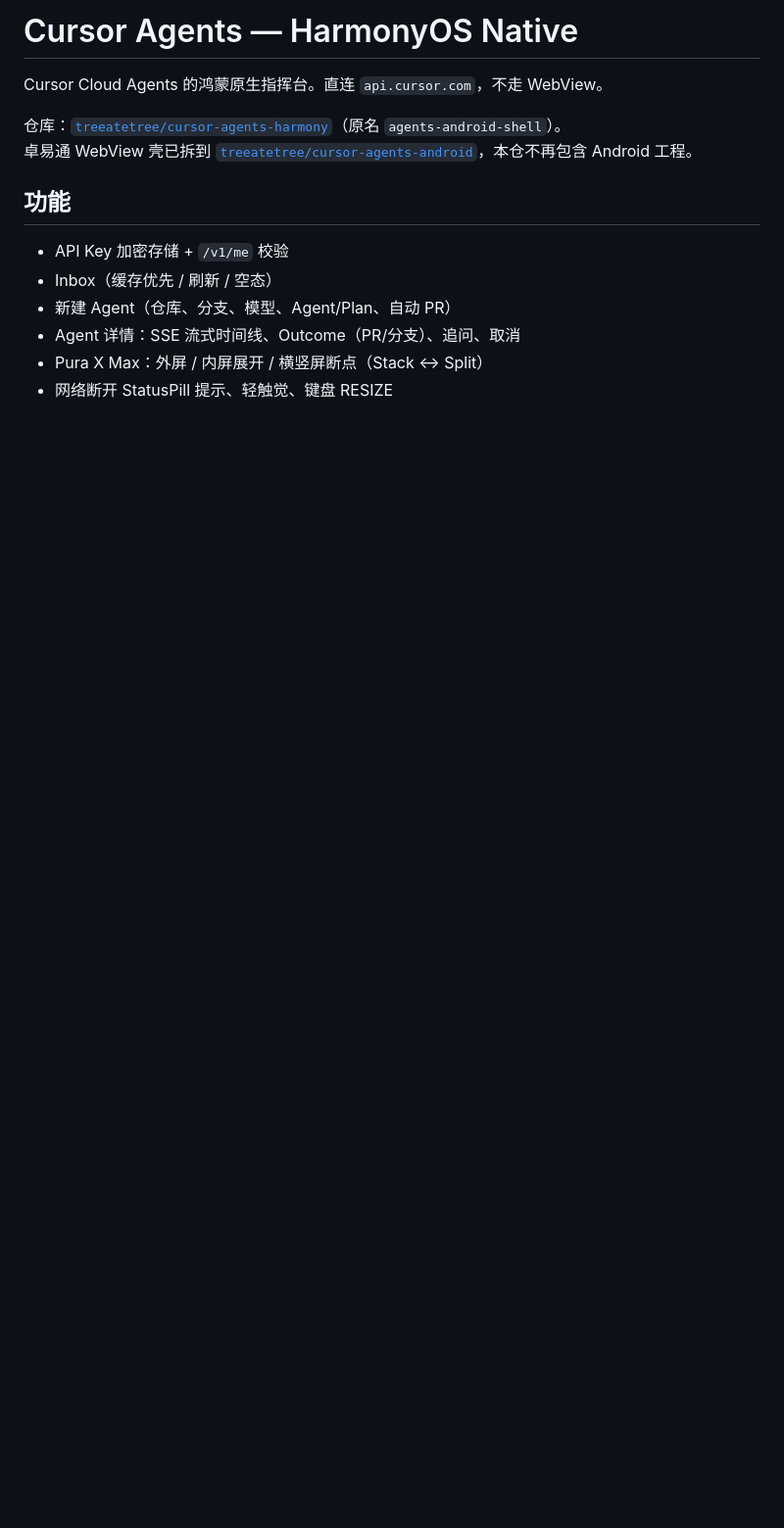
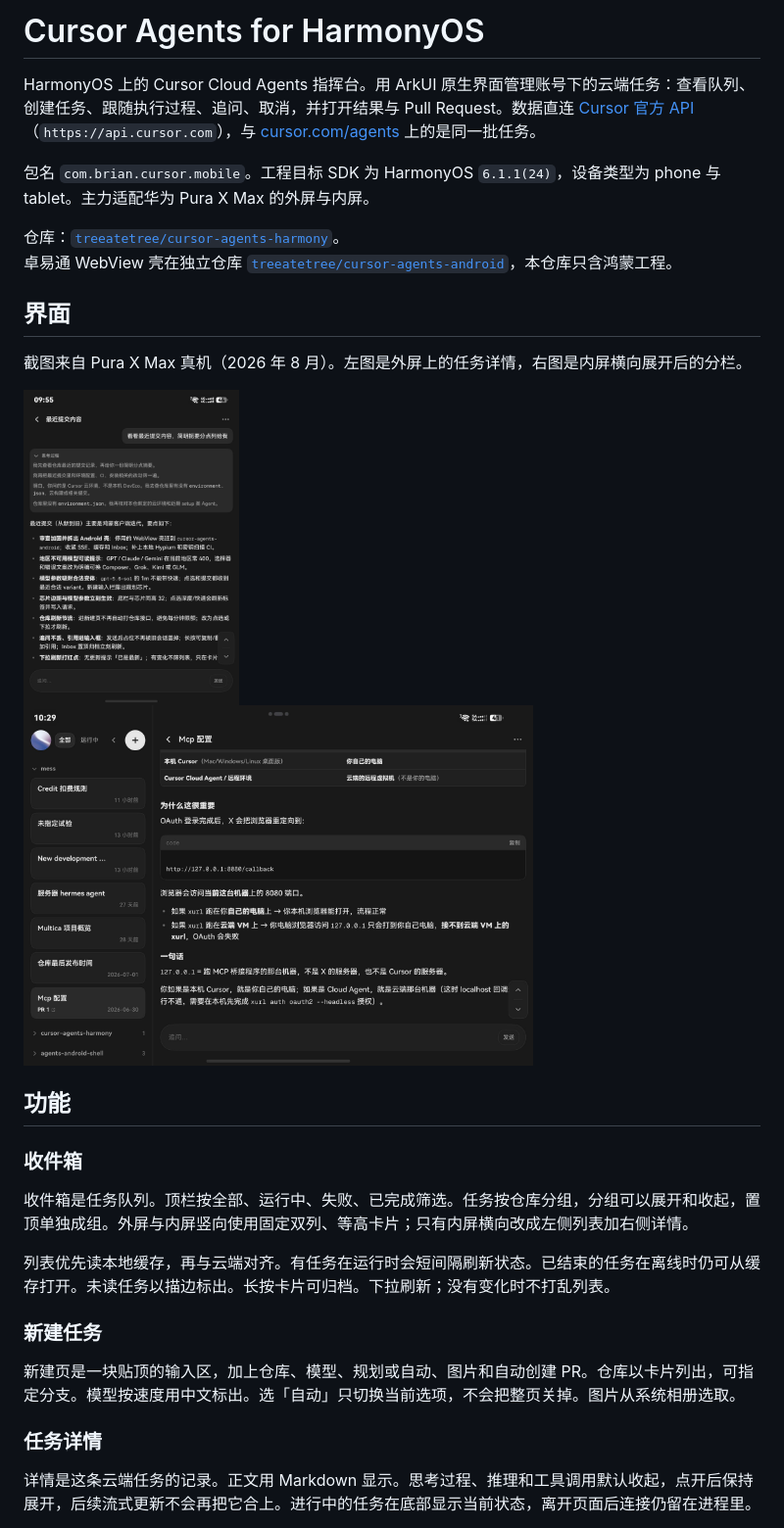
Before and after one commit to treeatetree/cursor-agents-harmony, a Markdown page: README.md, the part around one of its changes. Shown at 98% size. GitHub-like rendering; pictures changed too: doc/screenshots/detail.jpeg (added), doc/screenshots/split.jpeg (added); blank space fills up the shorter version.

Commit message:
docs: 补上公开说明和两张真机截图。
Co-authored-by: Cursor <cursoragent@cursor.com>

```diff
--- a/README.md
+++ b/README.md
@@ -1,15 +1,35 @@
-# Cursor Agents — HarmonyOS Native
+# Cursor Agents for HarmonyOS
 
-Cursor Cloud Agents 的鸿蒙原生指挥台。直连 `api.cursor.com`，不走 WebView。
+HarmonyOS 上的 Cursor Cloud Agents 指挥台。用 ArkUI 原生界面管理账号下的云端任务：查看队列、创建任务、跟随执行过程、追问、取消，并打开结果与 Pull Request。数据直连 [Cursor 官方 API](https://cursor.com/docs/api)（`https://api.cursor.com`），与 [cursor.com/agents](https://cursor.com/agents) 上的是同一批任务。
 
-仓库：[`treeatetree/cursor-agents-harmony`](https://github.com/treeatetree/cursor-agents-harmony)（原名 `agents-android-shell`）。
-卓易通 WebView 壳已拆到 [`treeatetree/cursor-agents-android`](https://github.com/treeatetree/cursor-agents-android)，本仓不再包含 Android 工程。
+包名 `com.brian.cursor.mobile`。工程目标 SDK 为 HarmonyOS `6.1.1(24)`，设备类型为 phone 与 tablet。主力适配华为 Pura X Max 的外屏与内屏。
+
+仓库：[`treeatetree/cursor-agents-harmony`](https://github.com/treeatetree/cursor-agents-harmony)。
+卓易通 WebView 壳在独立仓库 [`treeatetree/cursor-agents-android`](https://github.com/treeatetree/cursor-agents-android)，本仓库只含鸿蒙工程。
+
+## 界面
+
+截图来自 Pura X Max 真机（2026 年 8 月）。左图是外屏上的任务详情，右图是内屏横向展开后的分栏。
+
+<p>
+  <img src="doc/screenshots/detail.jpeg" width="220" alt="外屏任务详情：可展开的思考过程与追问栏">
+  &nbsp;
+  <img src="doc/screenshots/split.jpeg" width="520" alt="内屏横向：左侧任务列表，右侧详情">
+</p>
 
 ## 功能
 
-- API Key 加密存储 + `/v1/me` 校验
-- Inbox（缓存优先 / 刷新 / 空态）
-- 新建 Agent（仓库、分支、模型、Agent/Plan、自动 PR）
-- Agent 详情：SSE 流式时间线、Outcome（PR/分支）、追问、取消
-- Pura X Max：外屏 / 内屏展开 / 横竖屏断点（Stack ↔ Split）
-- 网络断开 StatusPill 提示、轻触觉、键盘 RESIZE
+### 收件箱
+
+收件箱是任务队列。顶栏按全部、运行中、失败、已完成筛选。任务按仓库分组，分组可以展开和收起，置顶单独成组。外屏与内屏竖向使用固定双列、等高卡片；只有内屏横向改成左侧列表加右侧详情。
+
+列表优先读本地缓存，再与云端对齐。有任务在运行时会短间隔刷新状态。已结束的任务在离线时仍可从缓存打开。未读任务以描边标出。长按卡片可归档。下拉刷新；没有变化时不打乱列表。
+
+### 新建任务
+
+新建页是一块贴顶的输入区，加上仓库、模型、规划或自动、图片和自动创建 PR。仓库以卡片列出，可指定分支。模型按速度用中文标出。选「自动」只切换当前选项，不会把整页关掉。图片从系统相册选取。
+
+### 任务详情
+
+详情是这条云端任务的记录。正文用 Markdown 显示。思考过程、推理和工具调用默认收起，点开后保持展开，后续流式更新不会再把它合上。进行中的任务在底部显示当前状态，离开页面后连接仍留在进程里。
+
```
Also changed, not shown: other parts of README.md (+31 -18 lines).
